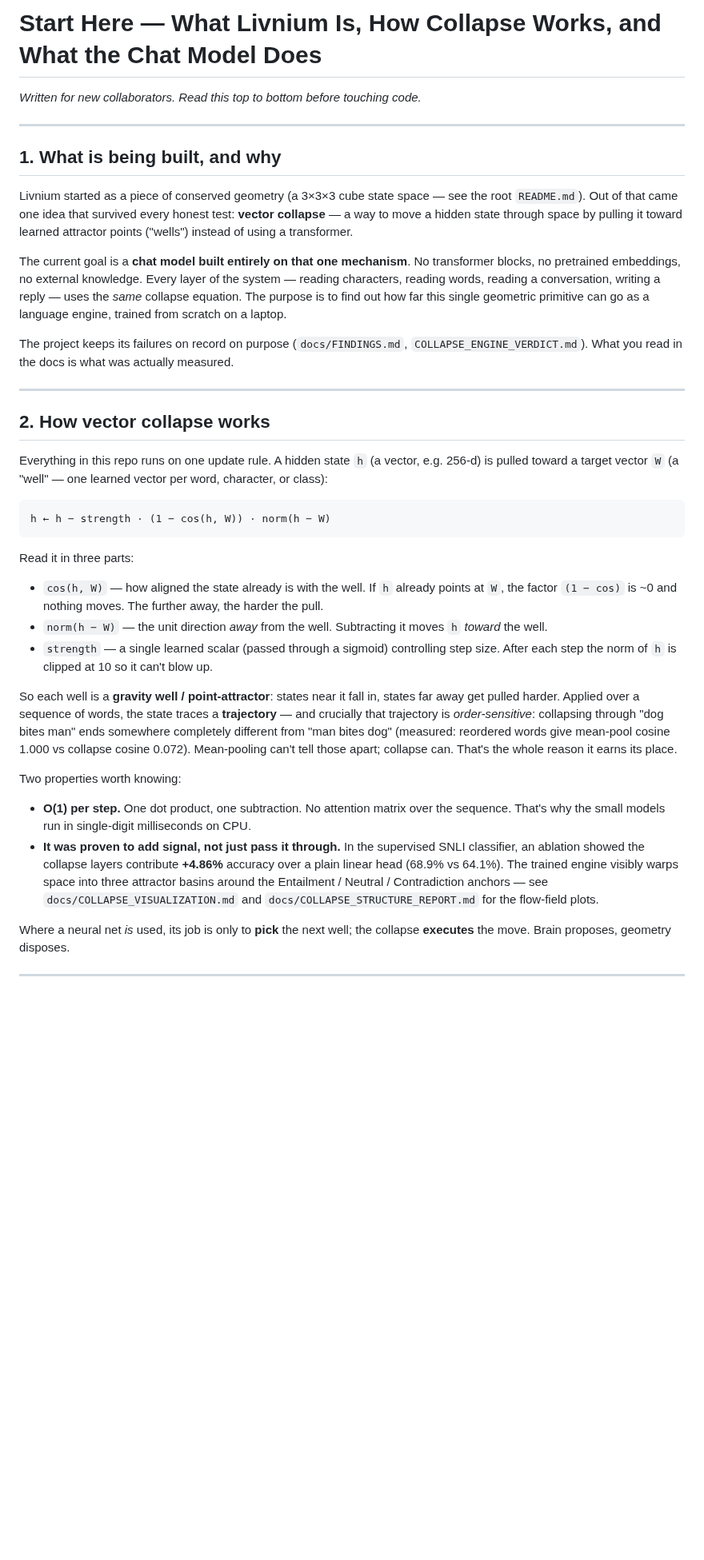
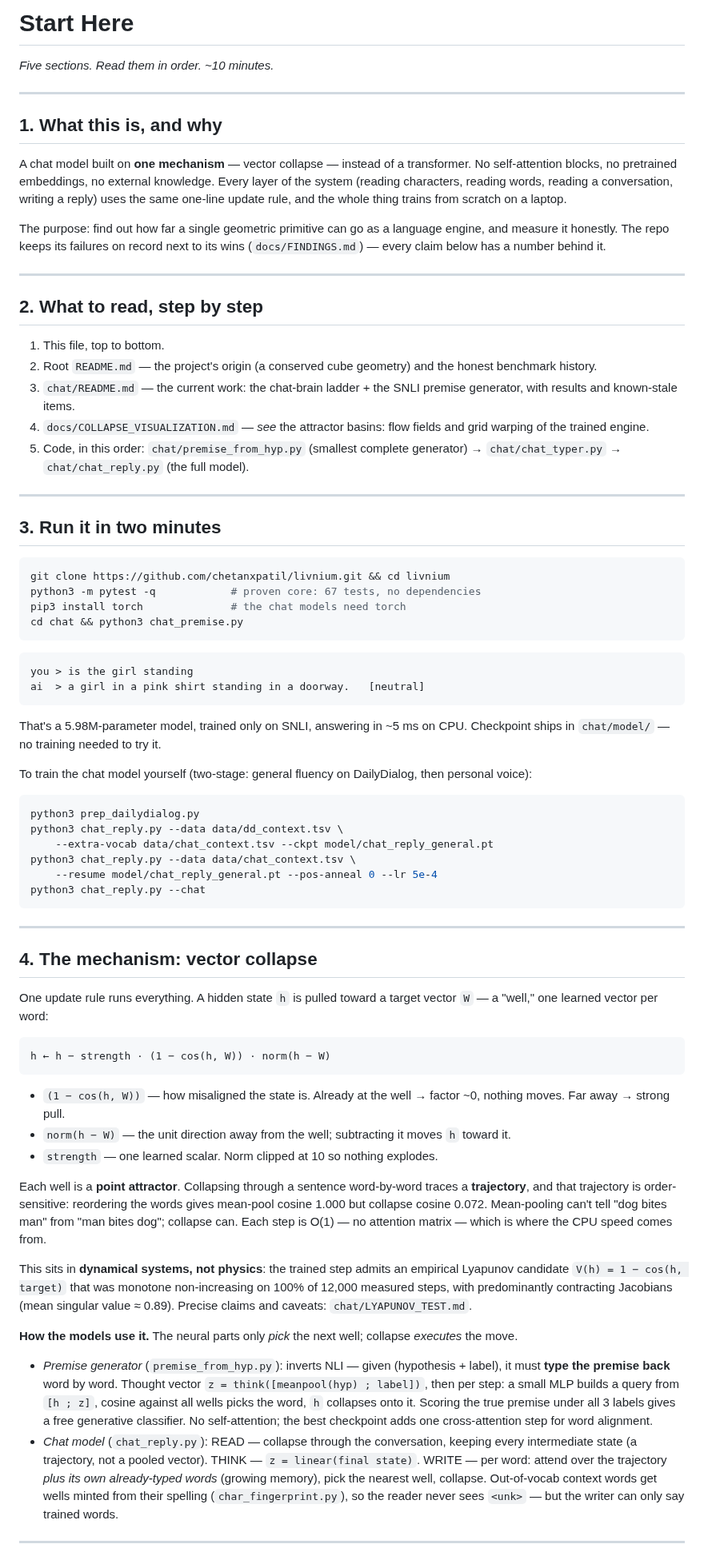
Before and after one commit to chetanxpatil/livnium, a Markdown page: docs/START_HERE.md, the part around one of its changes. Shown at 80% size. Drawn GitHub-style; blank space fills up the shorter version.

Commit message:
docs: restructure START_HERE.md into 5 sections (what/read/run/mechanism/numbers)

````diff
--- a/docs/START_HERE.md
+++ b/docs/START_HERE.md
@@ -1,41 +1,76 @@
-# Start Here — What Livnium Is, How Collapse Works, and What the Chat Model Does
+# Start Here
 
-*Written for new collaborators. Read this top to bottom before touching code.*
+*Five sections. Read them in order. ~10 minutes.*
 
 ---
 
-## 1. What is being built, and why
+## 1. What this is, and why
 
-Livnium started as a piece of conserved geometry (a 3×3×3 cube state space — see the root `README.md`). Out of that came one idea that survived every honest test: **vector collapse** — a way to move a hidden state through space by pulling it toward learned attractor points ("wells") instead of using a transformer.
+A chat model built on **one mechanism** — vector collapse — instead of a transformer. No self-attention blocks, no pretrained embeddings, no external knowledge. Every layer of the system (reading characters, reading words, reading a conversation, writing a reply) uses the same one-line update rule, and the whole thing trains from scratch on a laptop.
 
-The current goal is a **chat model built entirely on that one mechanism**. No transformer blocks, no pretrained embeddings, no external knowledge. Every layer of the system — reading characters, reading words, reading a conversation, writing a reply — uses the *same* collapse equation. The purpose is to find out how far this single geometric primitive can go as a language engine, trained from scratch on a laptop.
-
-The project keeps its failures on record on purpose (`docs/FINDINGS.md`, `COLLAPSE_ENGINE_VERDICT.md`). What you read in the docs is what was actually measured.
+The purpose: find out how far a single geometric primitive can go as a language engine, and measure it honestly. The repo keeps its failures on record next to its wins (`docs/FINDINGS.md`) — every claim below has a number behind it.
 
 ---
 
-## 2. How vector collapse works
+## 2. What to read, step by step
 
-Everything in this repo runs on one update rule. A hidden state `h` (a vector, e.g. 256-d) is pulled toward a target vector `W` (a "well" — one learned vector per word, character, or class):
+1. This file, top to bottom.
+2. Root `README.md` — the project's origin (a conserved cube geometry) and the honest benchmark history.
+3. `chat/README.md` — the current work: the chat-brain ladder + the SNLI premise generator, with results and known-stale items.
+4. `docs/COLLAPSE_VISUALIZATION.md` — *see* the attractor basins: flow fields and grid warping of the trained engine.
+5. Code, in this order: `chat/premise_from_hyp.py` (smallest complete generator) → `chat/chat_typer.py` → `chat/chat_reply.py` (the full model).
+
+---
+
+## 3. Run it in two minutes
+
+```bash
+git clone https://github.com/chetanxpatil/livnium.git && cd livnium
+python3 -m pytest -q            # proven core: 67 tests, no dependencies
+pip3 install torch              # the chat models need torch
+cd chat && python3 chat_premise.py
+```
+
+```
+you > is the girl standing
+ai  > a girl in a pink shirt standing in a doorway.   [neutral]
+```
+
+That's a 5.98M-parameter model, trained only on SNLI, answering in ~5 ms on CPU. Checkpoint ships in `chat/model/` — no training needed to try it.
+
+To train the chat model yourself (two-stage: general fluency on DailyDialog, then personal voice):
+
+```bash
+python3 prep_dailydialog.py
+python3 chat_reply.py --data data/dd_context.tsv \
+    --extra-vocab data/chat_context.tsv --ckpt model/chat_reply_general.pt
+python3 chat_reply.py --data data/chat_context.tsv \
+    --resume model/chat_reply_general.pt --pos-anneal 0 --lr 5e-4
+python3 chat_reply.py --chat
+```
+
+---
+
+## 4. The mechanism: vector collapse
+
+One update rule runs everything. A hidden state `h` is pulled toward a target vector `W` — a "well," one learned vector per word:
 
 ```
 h ← h − strength · (1 − cos(h, W)) · norm(h − W)
 ```
 
-Read it in three parts:
+- `(1 − cos(h, W))` — how misaligned the state is. Already at the well → factor ~0, nothing moves. Far away → strong pull.
+- `norm(h − W)` — the unit direction away from the well; subtracting it moves `h` toward it.
+- `strength` — one learned scalar. Norm clipped at 10 so nothing explodes.
 
-- `cos(h, W)` — how aligned the state already is with the well. If `h` already points at `W`, the factor `(1 − cos)` is ~0 and nothing moves. The further away, the harder the pull.
-- `norm(h − W)` — the unit direction *away* from the well. Subtracting it moves `h` *toward* the well.
-- `strength` — a single learned scalar (passed through a sigmoid) controlling step size. After each step the norm of `h` is clipped at 10 so it can't blow up.
+Each well is a **point attractor**. Collapsing through a sentence word-by-word traces a **trajectory**, and that trajectory is order-sensitive: reordering the words gives mean-pool cosine 1.000 but collapse cosine 0.072. Mean-pooling can't tell "dog bites man" from "man bites dog"; collapse can. Each step is O(1) — no attention matrix — which is where the CPU speed comes from.
 
-So each well is a **gravity well / point-attractor**: states near it fall in, states far away get pulled harder. Applied over a sequence of words, the state traces a **trajectory** — and crucially that trajectory is *order-sensitive*: collapsing through "dog bites man" ends somewhere completely different from "man bites dog" (measured: reordered words give mean-pool cosine 1.000 vs collapse cosine 0.072). Mean-pooling can't tell those apart; collapse can. That's the whole reason it earns its place.
+This sits in **dynamical systems, not physics**: the trained step admits an empirical Lyapunov candidate `V(h) = 1 − cos(h, target)` that was monotone non-increasing on 100% of 12,000 measured steps, with predominantly contracting Jacobians (mean singular value ≈ 0.89). Precise claims and caveats: `chat/LYAPUNOV_TEST.md`.
 
-Two properties worth knowing:
+**How the models use it.** The neural parts only *pick* the next well; collapse *executes* the move.
 
-- **O(1) per step.** One dot product, one subtraction. No attention matrix over the sequence. That's why the small models run in single-digit milliseconds on CPU.
-- **It was proven to add signal, not just pass it through.** In the supervised SNLI classifier, an ablation showed the collapse layers contribute **+4.86%** accuracy over a plain linear head (68.9% vs 64.1%). The trained engine visibly warps space into three attractor basins around the Entailment / Neutral / Contradiction anchors — see `docs/COLLAPSE_VISUALIZATION.md` and `docs/COLLAPSE_STRUCTURE_REPORT.md` for the flow-field plots.
-
-Where a neural net *is* used, its job is only to **pick** the next well; the collapse **executes** the move. Brain proposes, geometry disposes.
+- *Premise generator* (`premise_from_hyp.py`): inverts NLI — given (hypothesis + label), it must **type the premise back** word by word. Thought vector `z = think([meanpool(hyp) ; label])`, then per step: a small MLP builds a query from `[h ; z]`, cosine against all wells picks the word, `h` collapses onto it. Scoring the true premise under all 3 labels gives a free generative classifier. No self-attention; the best checkpoint adds one cross-attention step for word alignment.
+- *Chat model* (`chat_reply.py`): READ — collapse through the conversation, keeping every intermediate state (a trajectory, not a pooled vector). THINK — `z = linear(final state)`. WRITE — per word: attend over the trajectory *plus its own already-typed words* (growing memory), pick the nearest well, collapse. Out-of-vocab context words get wells minted from their spelling (`char_fingerprint.py`), so the reader never sees `<unk>` — but the writer can only say trained words.
 
 ---
 
````
Also changed, not shown: other parts of docs/START_HERE.md (+10 -104 lines).
